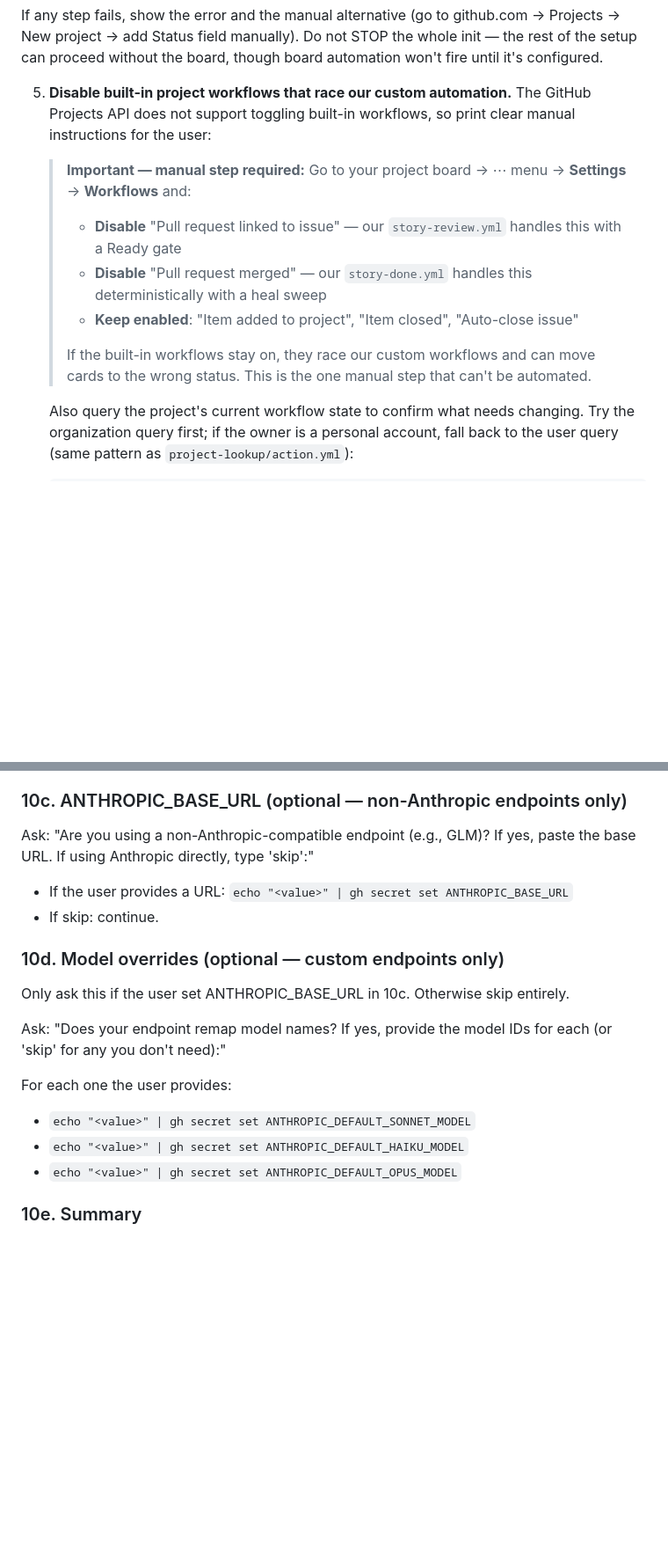
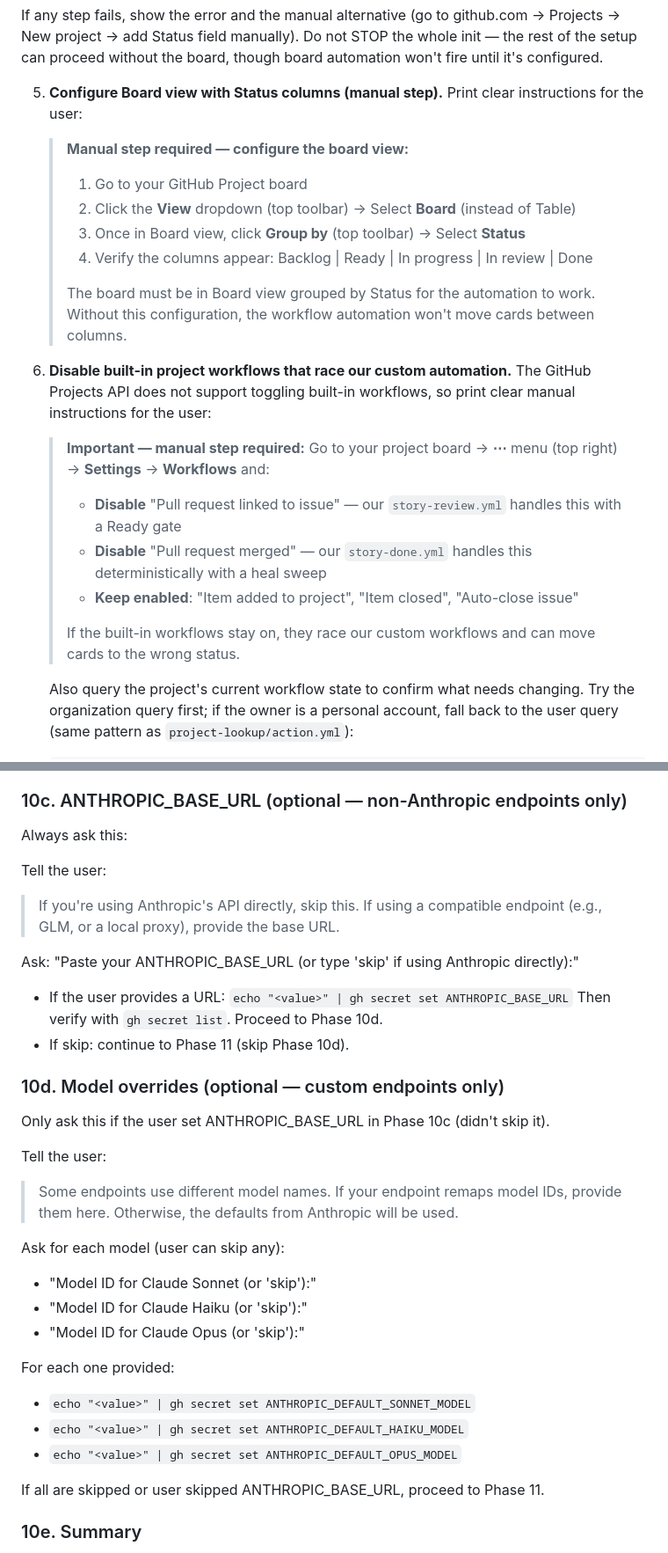
Before and after one commit to leojiang/ai-sdlc-pilot, a Markdown page: .claude/commands/init-sdlc.md, 2 parts joined by grey strips. Shown at 88% size. Drawn GitHub-style; blank space fills up the shorter version.

Commit message:
Feature/init sdlc (#44)
* fix: always ask for ANTHROPIC_BASE_URL in Phase 10c

Phase 10c should always prompt for ANTHROPIC_BASE_URL (optional, for
non-Anthropic endpoints), not conditionally. The logic was backwards.

Updated to:
- 10b: always ask for ANTHROPIC_AUTH_TOKEN (required)
- 10c: always ask for ANTHROPIC_BASE_URL (optional, default: skip for Anthropic)
- 10d: only if ANTHROPIC_BASE_URL was set, ask for model ID overrides

Fixes the issue where users weren't prompted to set ANTHROPIC_BASE_URL
if they have a custom endpoint.
Co-Authored-By: Claude Haiku 4.5 <noreply@anthropic.com>

* docs: add manual step to switch project view to Board layout

Phase 6 now documents that users must manually switch the GitHub Project
view from Table to Board after creation. The gh CLI doesn't support setting
this programmatically yet.

Added step 5 with clear instructions to switch to Board view so Status
field displays as columns (Backlog | Ready | In progress | In review | Done).
This is required for proper board visualization and automation.
Co-Authored-By: Claude Haiku 4.5 <noreply@anthropic.com>

* fix: add 'Group by Status' step to Phase 6 board setup

The board wasn't showing Status columns because it wasn't grouped by
the Status field. Updated step 5 with complete instructions:

1. Switch to Board view
2. Click 'Group by' and select Status
3. Verify columns: Backlog | Ready | In progress | In review | Done

Without this grouping, the board won't display the status columns and
automation can't move cards between them.
Co-Authored-By: Claude Haiku 4.5 <noreply@anthropic.com>

---------

Co-authored-by: Claude Haiku 4.5 <noreply@anthropic.com>

```diff
--- a/.claude/commands/init-sdlc.md
+++ b/.claude/commands/init-sdlc.md
@@ -393,19 +393,30 @@ github.com → Projects → New project → add Status field manually). Do not S
 whole init — the rest of the setup can proceed without the board, though board
 automation won't fire until it's configured.
 
-5. **Disable built-in project workflows that race our custom automation.**
+5. **Configure Board view with Status columns (manual step).**
+   Print clear instructions for the user:
+
+   > **Manual step required — configure the board view:**
+   > 1. Go to your GitHub Project board
+   > 2. Click the **View** dropdown (top toolbar) → Select **Board** (instead of Table)
+   > 3. Once in Board view, click **Group by** (top toolbar) → Select **Status**
+   > 4. Verify the columns appear: Backlog | Ready | In progress | In review | Done
+   >
+   > The board must be in Board view grouped by Status for the automation to work.
+   > Without this configuration, the workflow automation won't move cards between columns.
+
+6. **Disable built-in project workflows that race our custom automation.**
    The GitHub Projects API does not support toggling built-in workflows, so print
    clear manual instructions for the user:
 
    > **Important — manual step required:**
-   > Go to your project board → ⋯ menu → **Settings** → **Workflows** and:
+   > Go to your project board → **⋯** menu (top right) → **Settings** → **Workflows** and:
    > - **Disable** "Pull request linked to issue" — our `story-review.yml` handles this with a Ready gate
    > - **Disable** "Pull request merged" — our `story-done.yml` handles this deterministically with a heal sweep
    > - **Keep enabled**: "Item added to project", "Item closed", "Auto-close issue"
    >
    > If the built-in workflows stay on, they race our custom workflows and can
-   > move cards to the wrong status. This is the one manual step that can't be
-   > automated.
+   > move cards to the wrong status.
 
    Also query the project's current workflow state to confirm what needs changing.
    Try the organization query first; if the owner is a personal account, fall back
@@ -540,23 +551,37 @@ Then ask: "Paste your ANTHROPIC_AUTH_TOKEN (or type 'skip' to set it later):"
 
 ### 10c. ANTHROPIC_BASE_URL (optional — non-Anthropic endpoints only)
 
-Ask: "Are you using a non-Anthropic-compatible endpoint (e.g., GLM)? If yes, paste the
-base URL. If using Anthropic directly, type 'skip':"
+Always ask this:
+
+Tell the user:
+> If you're using Anthropic's API directly, skip this. If using a compatible endpoint
+> (e.g., GLM, or a local proxy), provide the base URL.
+
+Ask: "Paste your ANTHROPIC_BASE_URL (or type 'skip' if using Anthropic directly):"
 
 - If the user provides a URL: `echo "<value>" | gh secret set ANTHROPIC_BASE_URL`
-- If skip: continue.
+  Then verify with `gh secret list`. Proceed to Phase 10d.
+- If skip: continue to Phase 11 (skip Phase 10d).
 
 ### 10d. Model overrides (optional — custom endpoints only)
 
-Only ask this if the user set ANTHROPIC_BASE_URL in 10c. Otherwise skip entirely.
+Only ask this if the user set ANTHROPIC_BASE_URL in Phase 10c (didn't skip it).
 
-Ask: "Does your endpoint remap model names? If yes, provide the model IDs for each
-(or 'skip' for any you don't need):"
+Tell the user:
+> Some endpoints use different model names. If your endpoint remaps model IDs,
+> provide them here. Otherwise, the defaults from Anthropic will be used.
 
-For each one the user provides:
+Ask for each model (user can skip any):
+- "Model ID for Claude Sonnet (or 'skip'):"
+- "Model ID for Claude Haiku (or 'skip'):"
+- "Model ID for Claude Opus (or 'skip'):"
+
+For each one provided:
 - `echo "<value>" | gh secret set ANTHROPIC_DEFAULT_SONNET_MODEL`
 - `echo "<value>" | gh secret set ANTHROPIC_DEFAULT_HAIKU_MODEL`
 - `echo "<value>" | gh secret set ANTHROPIC_DEFAULT_OPUS_MODEL`
+
+If all are skipped or user skipped ANTHROPIC_BASE_URL, proceed to Phase 11.
 
 ### 10e. Summary
 
```
